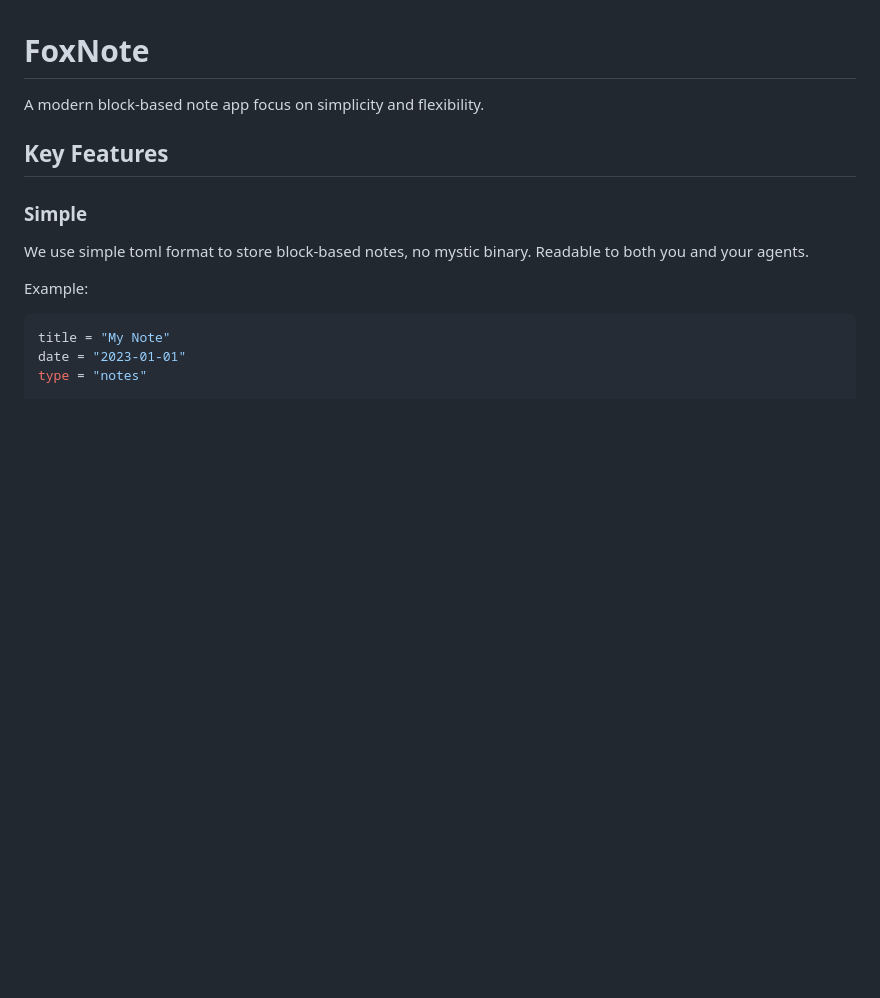
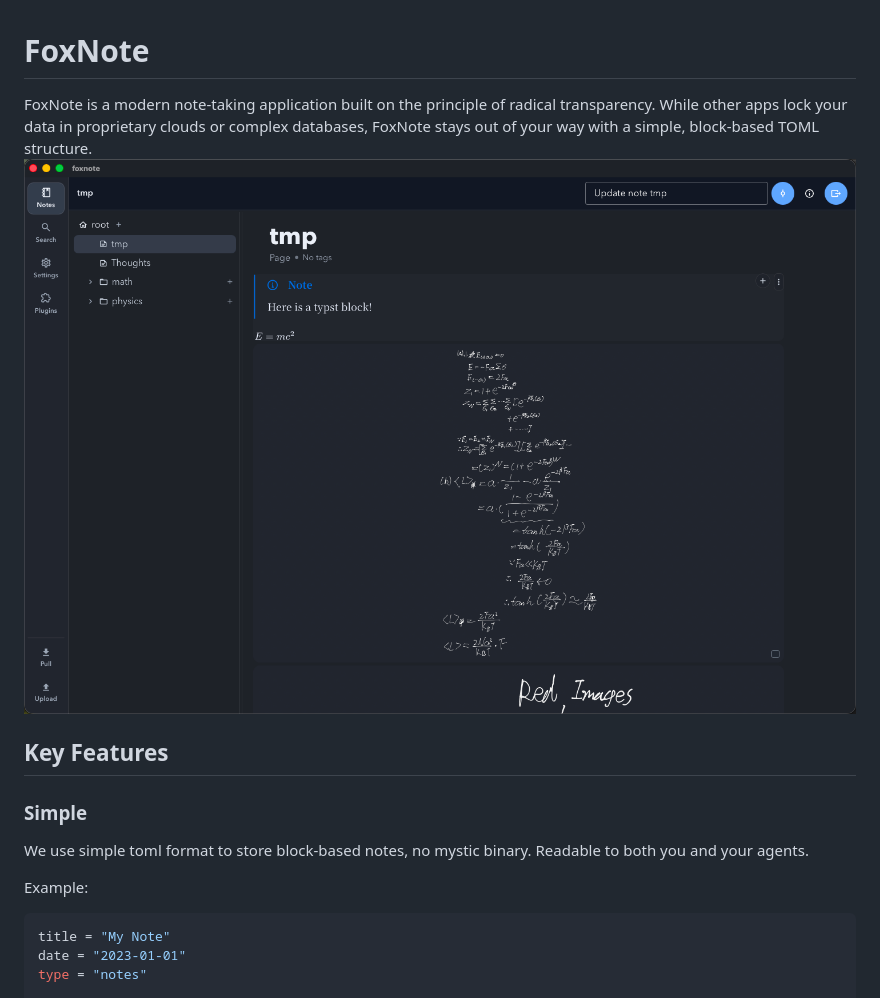
Before and after one commit to ovo-Tim/FoxNote, a Markdown page: README.md, the part around the change. Drawn GitHub-style; pictures changed too: docs/image.png (added); blank space fills up the shorter version.

Commit message:
feat: update readme

```diff
--- a/README.md
+++ b/README.md
@@ -1,5 +1,6 @@
 # FoxNote
-A modern block-based note app focus on simplicity and flexibility.
+FoxNote is a modern note-taking application built on the principle of radical transparency. While other apps lock your data in proprietary clouds or complex databases, FoxNote stays out of your way with a simple, block-based TOML structure.
+![](./docs/image.png)
 
 ## Key Features
 ### Simple
```
